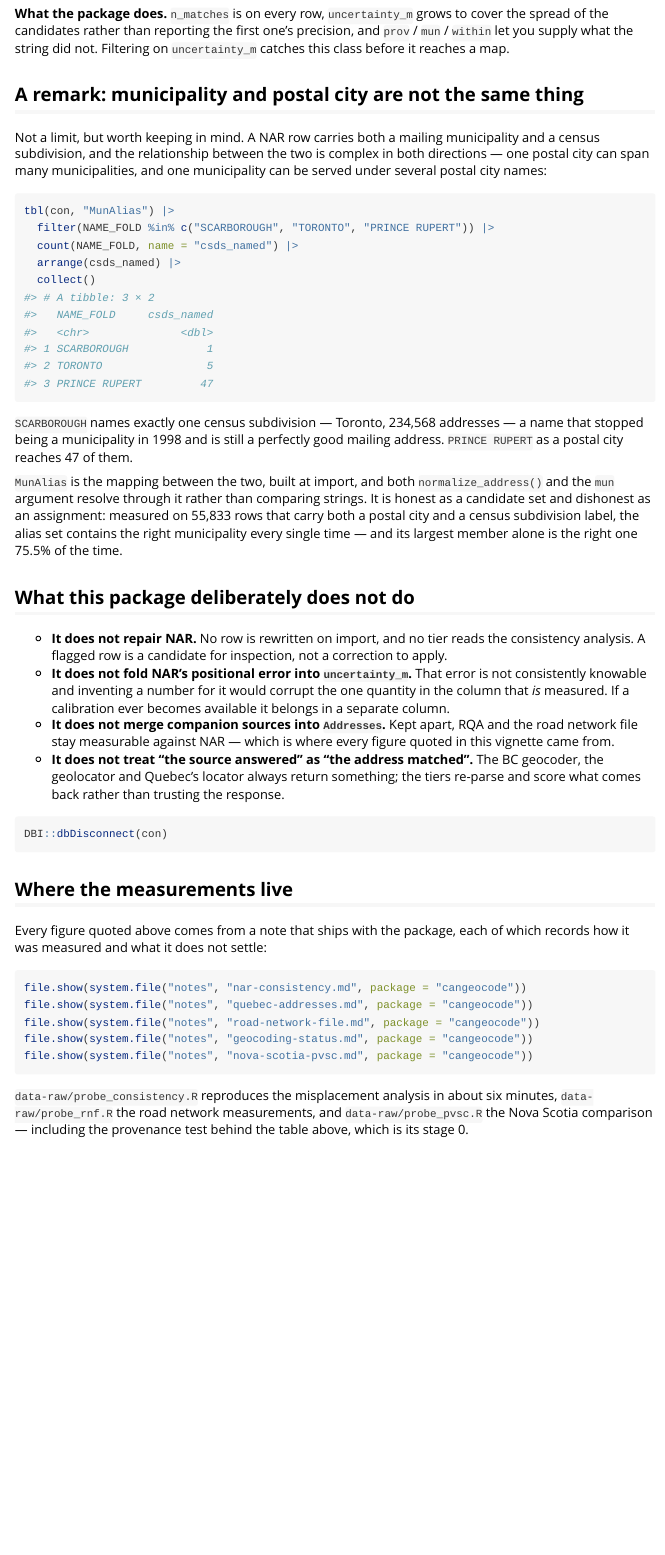
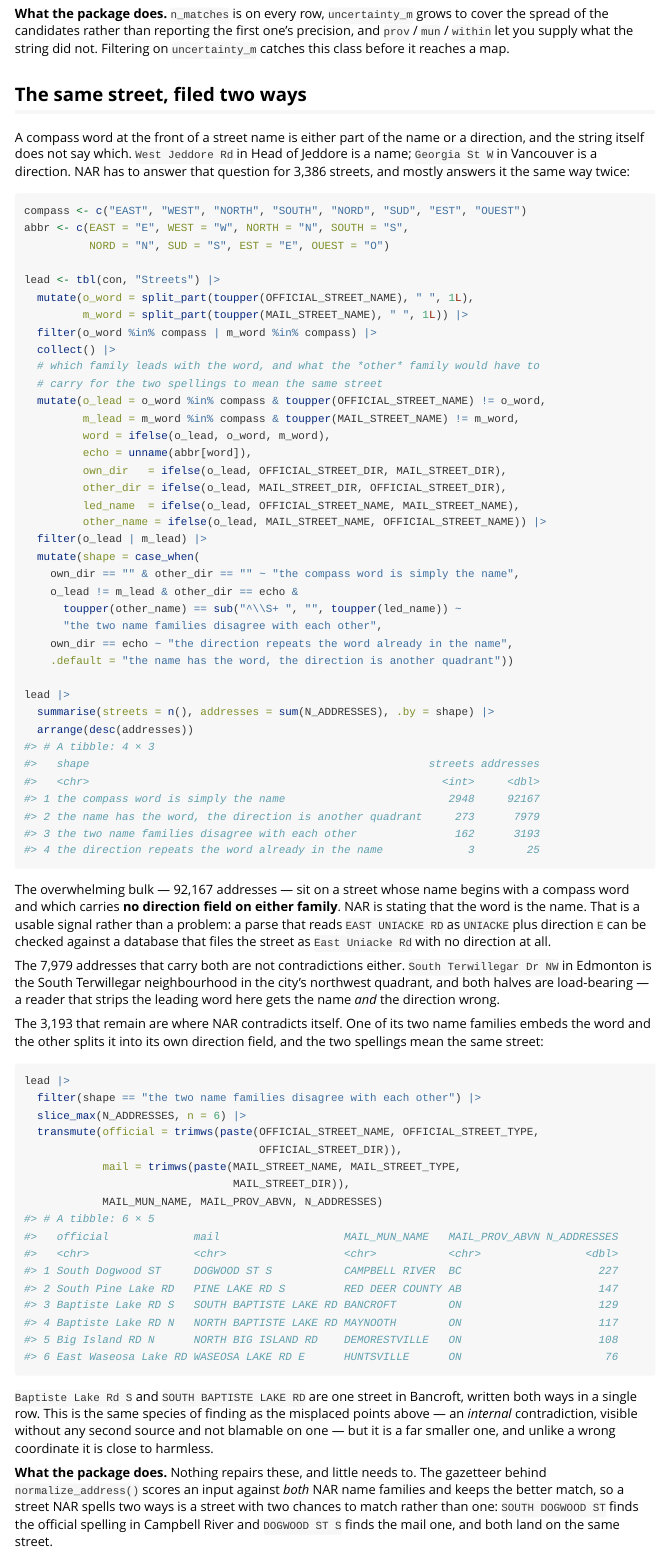
Before and after one commit to mountainMath/cangeocode, an R Markdown document (vignettes/source-nar.Rmd): the page in a window 1100 px wide, from 5730 px down. Rendered offline with R 4.5, knitr and Pandoc, with nearby package versions.

Commit message:
Ask NAR whether a leading EAST is a name or a direction
It answers, and mostly answers the same way twice. 2,948 streets carrying
92,167 addresses begin with a spelled-out compass word and set no direction
field on either name family -- NAR is stating the word is the name, which is
the evidence a parser splitting `EAST UNIACKE RD` into `UNIACKE` plus `E` can
be checked against. Another 273 streets have the word and a direction that is a
different compass value, and those are not contradictions: South Terwillegar
Dr NW is a neighbourhood in a quadrant, and stripping the leading word there
gets both halves wrong.

162 streets, 3,193 addresses, are the real self-contradiction -- one name
family embeds the word and the other splits it out, meaning the same street
twice. Harmless, because the gazetteer scores against both families and keeps
the better match, so a street NAR spells two ways is two chances to match.

source-nar.Rmd.orig was also the one vignette missing the `warning = FALSE`
that precompute.R says is set in every one of them, which is how an offline
knit leaked a StatCan-unreachable warning into committed output.

Co-Authored-By: Claude Opus 5 <noreply@anthropic.com>
Claude-Session: https://claude.ai/code/session_01QfZiMgucJwXmT5dnUCzNjc

````diff
--- a/vignettes/source-nar.Rmd
+++ b/vignettes/source-nar.Rmd
@@ -368,3 +368,102 @@ cover the spread of the candidates rather than reporting the first one's
 precision, and `prov` / `mun` / `within` let you supply what the string did not.
 Filtering on `uncertainty_m` catches this class before it reaches a map.
 
+## The same street, filed two ways
+
+A compass word at the front of a street name is either part of the name or a
+direction, and the string itself does not say which. `West Jeddore Rd` in Head
+of Jeddore is a name; `Georgia St W` in Vancouver is a direction. NAR has to
+answer that question for 3,386 streets, and mostly answers it the same way
+twice:
+
+
+``` r
+compass <- c("EAST", "WEST", "NORTH", "SOUTH", "NORD", "SUD", "EST", "OUEST")
+abbr <- c(EAST = "E", WEST = "W", NORTH = "N", SOUTH = "S",
+          NORD = "N", SUD = "S", EST = "E", OUEST = "O")
+
+lead <- tbl(con, "Streets") |>
+  mutate(o_word = split_part(toupper(OFFICIAL_STREET_NAME), " ", 1L),
+         m_word = split_part(toupper(MAIL_STREET_NAME), " ", 1L)) |>
+  filter(o_word %in% compass | m_word %in% compass) |>
+  collect() |>
+  # which family leads with the word, and what the *other* family would have to
+  # carry for the two spellings to mean the same street
+  mutate(o_lead = o_word %in% compass & toupper(OFFICIAL_STREET_NAME) != o_word,
+         m_lead = m_word %in% compass & toupper(MAIL_STREET_NAME) != m_word,
+         word = ifelse(o_lead, o_word, m_word),
+         echo = unname(abbr[word]),
+         own_dir   = ifelse(o_lead, OFFICIAL_STREET_DIR, MAIL_STREET_DIR),
+         other_dir = ifelse(o_lead, MAIL_STREET_DIR, OFFICIAL_STREET_DIR),
+         led_name  = ifelse(o_lead, OFFICIAL_STREET_NAME, MAIL_STREET_NAME),
+         other_name = ifelse(o_lead, MAIL_STREET_NAME, OFFICIAL_STREET_NAME)) |>
+  filter(o_lead | m_lead) |>
+  mutate(shape = case_when(
+    own_dir == "" & other_dir == "" ~ "the compass word is simply the name",
+    o_lead != m_lead & other_dir == echo &
+      toupper(other_name) == sub("^\\S+ ", "", toupper(led_name)) ~
+      "the two name families disagree with each other",
+    own_dir == echo ~ "the direction repeats the word already in the name",
+    .default = "the name has the word, the direction is another quadrant"))
+
+lead |>
+  summarise(streets = n(), addresses = sum(N_ADDRESSES), .by = shape) |>
+  arrange(desc(addresses))
+#> # A tibble: 4 × 3
+#>   shape                                                    streets addresses
+#>   <chr>                                                      <int>     <dbl>
+#> 1 the compass word is simply the name                         2948     92167
+#> 2 the name has the word, the direction is another quadrant     273      7979
+#> 3 the two name families disagree with each other               162      3193
+#> 4 the direction repeats the word already in the name             3        25
+```
+
+The overwhelming bulk — 92,167 addresses — sit on a street whose name begins
+with a compass word and which carries **no direction field on either family**.
+NAR is stating that the word is the name. That is a usable signal rather than a
+problem: a parse that reads `EAST UNIACKE RD` as `UNIACKE` plus direction `E`
+can be checked against a database that files the street as `East Uniacke Rd`
+with no direction at all.
+
+The 7,979 addresses that carry both are not contradictions either.
+`South Terwillegar Dr NW` in Edmonton is the South Terwillegar neighbourhood in
+the city's northwest quadrant, and both halves are load-bearing — a reader that
+strips the leading word here gets the name *and* the direction wrong.
+
+The 3,193 that remain are where NAR contradicts itself. One of its two name
+families embeds the word and the other splits it into its own direction field,
+and the two spellings mean the same street:
+
+
+``` r
+lead |>
+  filter(shape == "the two name families disagree with each other") |>
+  slice_max(N_ADDRESSES, n = 6) |>
+  transmute(official = trimws(paste(OFFICIAL_STREET_NAME, OFFICIAL_STREET_TYPE,
+                                    OFFICIAL_STREET_DIR)),
+            mail = trimws(paste(MAIL_STREET_NAME, MAIL_STREET_TYPE,
+                                MAIL_STREET_DIR)),
+            MAIL_MUN_NAME, MAIL_PROV_ABVN, N_ADDRESSES)
+#> # A tibble: 6 × 5
+#>   official             mail                   MAIL_MUN_NAME   MAIL_PROV_ABVN N_ADDRESSES
+#>   <chr>                <chr>                  <chr>           <chr>                <dbl>
+#> 1 South Dogwood ST     DOGWOOD ST S           CAMPBELL RIVER  BC                     227
+#> 2 South Pine Lake RD   PINE LAKE RD S         RED DEER COUNTY AB                     147
+#> 3 Baptiste Lake RD S   SOUTH BAPTISTE LAKE RD BANCROFT        ON                     129
+#> 4 Baptiste Lake RD N   NORTH BAPTISTE LAKE RD MAYNOOTH        ON                     117
+#> 5 Big Island RD N      NORTH BIG ISLAND RD    DEMORESTVILLE   ON                     108
+#> 6 East Waseosa Lake RD WASEOSA LAKE RD E      HUNTSVILLE      ON                      76
+```
+
+`Baptiste Lake Rd S` and `SOUTH BAPTISTE LAKE RD` are one street in Bancroft,
+written both ways in a single row. This is the same species of finding as the
+misplaced points above — an *internal* contradiction, visible without any second
+source and not blamable on one — but it is a far smaller one, and unlike a wrong
+coordinate it is close to harmless.
+
+**What the package does.** Nothing repairs these, and little needs to. The
+gazetteer behind `normalize_address()` scores an input against *both* NAR name
+families and keeps the better match, so a street NAR spells two ways is a street
+with two chances to match rather than one: `SOUTH DOGWOOD ST` finds the official
+spelling in Campbell River and `DOGWOOD ST S` finds the mail one, and both land
+on the same street.
````
Also changed, not shown: vignettes/source-nar.Rmd (9 more changed lines), 1 other file.
